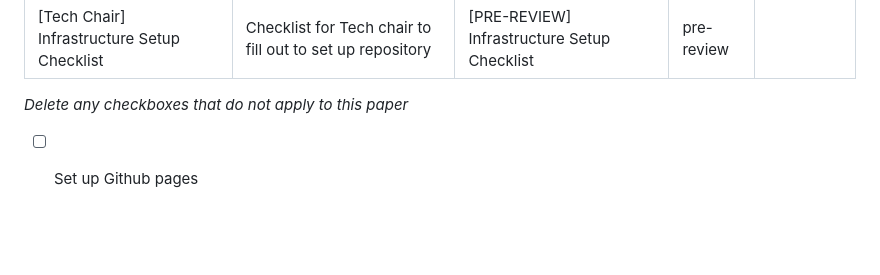
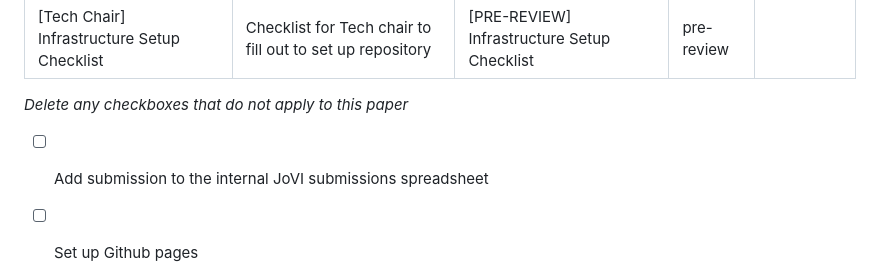
Before and after one commit to journalovi/jovi-template-quarto, a Markdown page: .github/ISSUE_TEMPLATE/90_tech-checklist.md, the part around the change. Drawn GitHub-style; blank space fills up the shorter version.

Commit message:
update issue templates

```diff
--- a/.github/ISSUE_TEMPLATE/90_tech-checklist.md
+++ b/.github/ISSUE_TEMPLATE/90_tech-checklist.md
@@ -17,6 +17,7 @@ assignees: ''
 
 *Delete any checkboxes that do not apply to this paper*
 
+- [ ] Add submission to the internal JoVI submissions spreadsheet
 - [ ] Set up Github pages
    - [ ] If the paper is static HTML and does not require compilation:
       - [ ] ensure the paper contents are in `index.html` in the root folder of the repository
```
